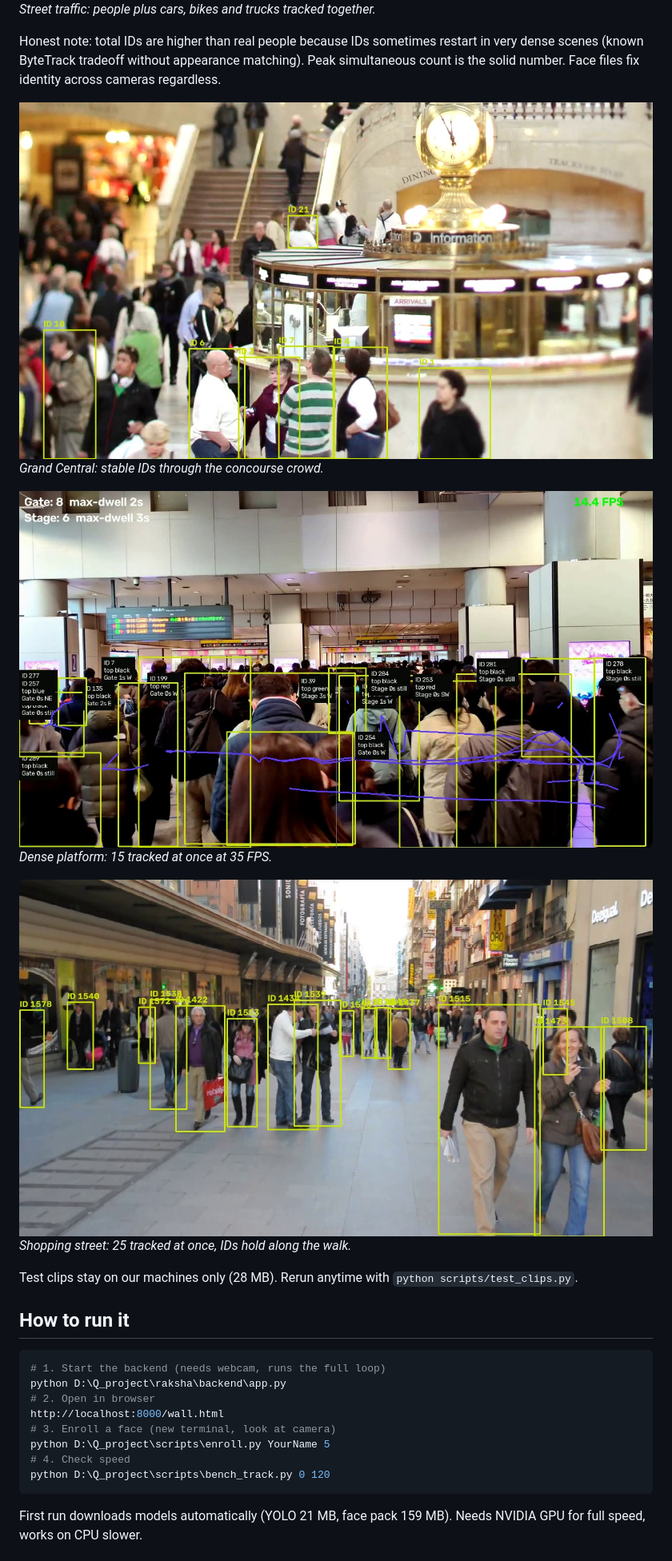
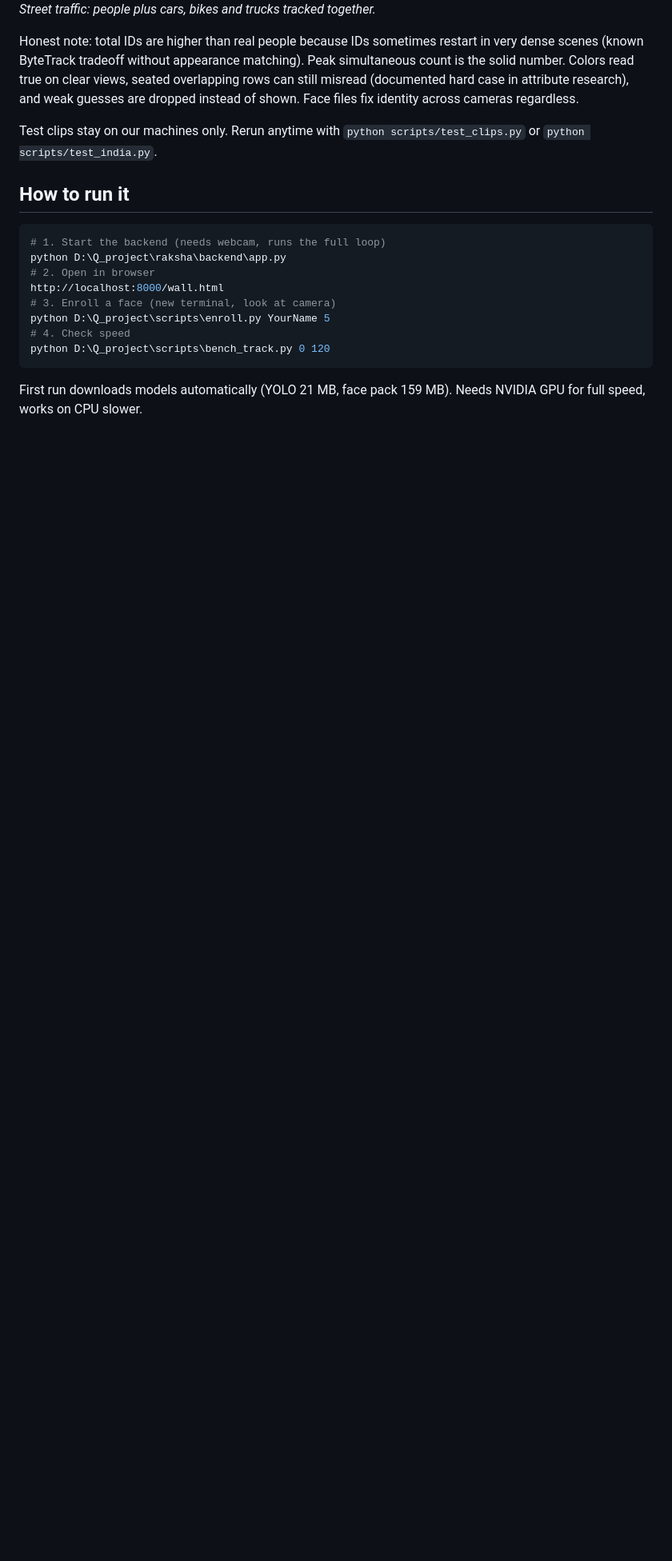
Before and after one commit to shounakjoshi88-a11y/raksha-crowd-safety-hackathon, a Markdown page: README.md, the part around one of its changes. Shown at 80% size. Rendered like a GitHub page; pictures changed too: docs/demo/grand_central.jpg (deleted), docs/demo/station_rush.jpg (deleted), docs/demo/street_walk.jpg (deleted); blank space fills up the shorter version.

Commit message:
feat: researched color engine (k3+bg+skin+IQR), indian CCTV shots in readme

````diff
--- a/README.md
+++ b/README.md
@@ -46,18 +51,9 @@ https://github.com/shounakjoshi88-a11y/raksha-crowd-safety-hackathon/blob/main/d
 ![Traffic tracking](docs/demo/traffic.jpg)
 *Street traffic: people plus cars, bikes and trucks tracked together.*
 
-Honest note: total IDs are higher than real people because IDs sometimes restart in very dense scenes (known ByteTrack tradeoff without appearance matching). Peak simultaneous count is the solid number. Face files fix identity across cameras regardless.
+Honest note: total IDs are higher than real people because IDs sometimes restart in very dense scenes (known ByteTrack tradeoff without appearance matching). Peak simultaneous count is the solid number. Colors read true on clear views, seated overlapping rows can still misread (documented hard case in attribute research), and weak guesses are dropped instead of shown. Face files fix identity across cameras regardless.
 
-![Grand Central tracking](docs/demo/grand_central.jpg)
-*Grand Central: stable IDs through the concourse crowd.*
-
-![Rush hour tracking](docs/demo/station_rush.jpg)
-*Dense platform: 15 tracked at once at 35 FPS.*
-
-![Street tracking](docs/demo/street_walk.jpg)
-*Shopping street: 25 tracked at once, IDs hold along the walk.*
-
-Test clips stay on our machines only (28 MB). Rerun anytime with `python scripts/test_clips.py`.
+Test clips stay on our machines only. Rerun anytime with `python scripts/test_clips.py` or `python scripts/test_india.py`.
 
 ## How to run it
 ```powershell
````
Also changed, not shown: other parts of README.md (+12 -7 lines), docs/plan.md (+2 -0 lines), docs/demo/india_station.jpg (added), docs/demo/india_temple.jpg (added), 1 other file.
